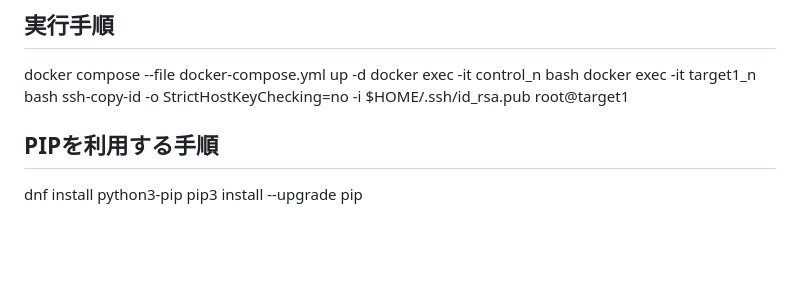
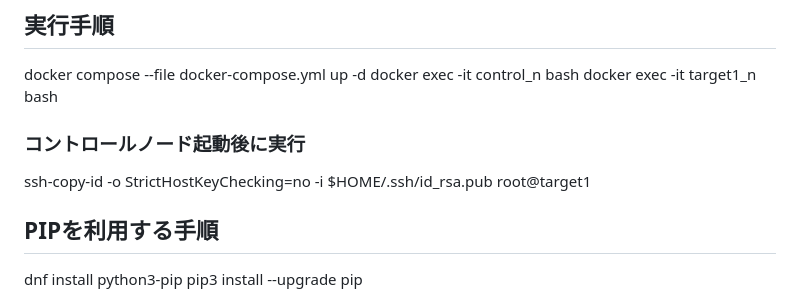
Before and after one commit to takehiro224/ansible-play, a Markdown page: memo.md, the part around the change. GitHub-like rendering; blank space fills up the shorter version.

```diff
--- a/memo.md
+++ b/memo.md
@@ -2,8 +2,8 @@
 docker compose --file docker-compose.yml up -d
 docker exec -it control_n bash
 docker exec -it target1_n bash
+### コントロールノード起動後に実行
 ssh-copy-id -o StrictHostKeyChecking=no -i $HOME/.ssh/id_rsa.pub root@target1
-
 
 ## PIPを利用する手順
 dnf install python3-pip
```
